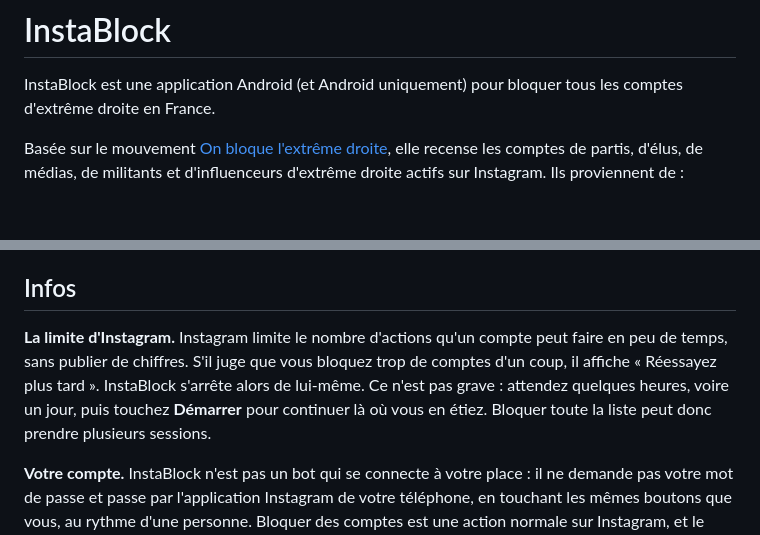
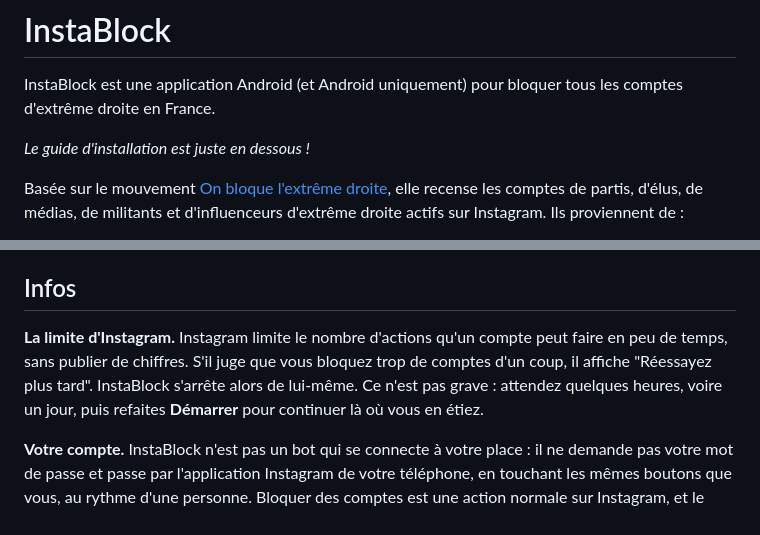
Before and after one commit to instablock/instablock_app, a Markdown page: README.md, 2 parts joined by grey strips. Rendered like a GitHub page; blank space fills up the shorter version.

Commit message:
Small README update
Added installation guide note and clarified Instagram action limits.

```diff
--- a/README.md
+++ b/README.md
@@ -1,6 +1,8 @@
 # InstaBlock
 
 InstaBlock est une application Android (et Android uniquement) pour bloquer tous les comptes d'extrême droite en France.
+
+*Le guide d'installation est juste en dessous !*
 
 Basée sur le mouvement [On bloque l'extrême droite](https://www.onbloquelextremedroite.fr/), elle recense les comptes de partis, d'élus, de médias, de militants et d'influenceurs d'extrême droite actifs sur Instagram. Ils proviennent de :
 - la liste [trace-archive.fr/onbloque](https://trace-archive.fr/onbloque) ;
@@ -69,7 +71,7 @@ Si le blocage est interrompu, touchez simplement **Démarrer** plus tard : Insta
 
 ## Infos
 
-**La limite d'Instagram.** Instagram limite le nombre d'actions qu'un compte peut faire en peu de temps, sans publier de chiffres. S'il juge que vous bloquez trop de comptes d'un coup, il affiche « Réessayez plus tard ». InstaBlock s'arrête alors de lui-même. Ce n'est pas grave : attendez quelques heures, voire un jour, puis touchez **Démarrer** pour continuer là où vous en étiez. Bloquer toute la liste peut donc prendre plusieurs sessions.
+**La limite d'Instagram.** Instagram limite le nombre d'actions qu'un compte peut faire en peu de temps, sans publier de chiffres. S'il juge que vous bloquez trop de comptes d'un coup, il affiche "Réessayez plus tard". InstaBlock s'arrête alors de lui-même. Ce n'est pas grave : attendez quelques heures, voire un jour, puis refaites **Démarrer** pour continuer là où vous en étiez.
 
 **Votre compte.** InstaBlock n'est pas un bot qui se connecte à votre place : il ne demande pas votre mot de passe et passe par l'application Instagram de votre téléphone, en touchant les mêmes boutons que vous, au rythme d'une personne. Bloquer des comptes est une action normale sur Instagram, et le risque pour votre compte est donc faible. Au pire, Instagram limite temporairement les blocages, comme expliqué ci-dessus.
 
```
